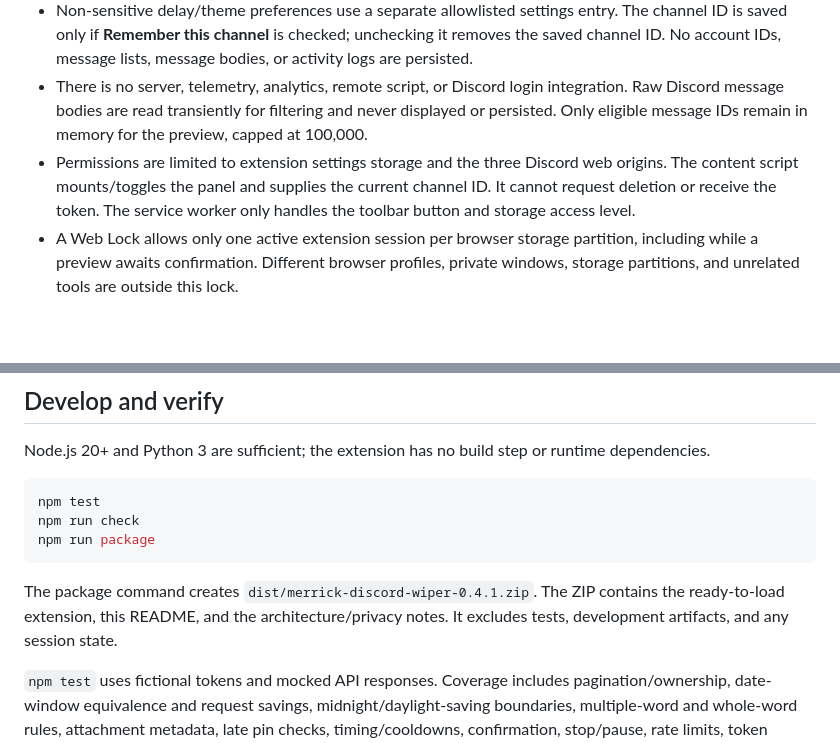
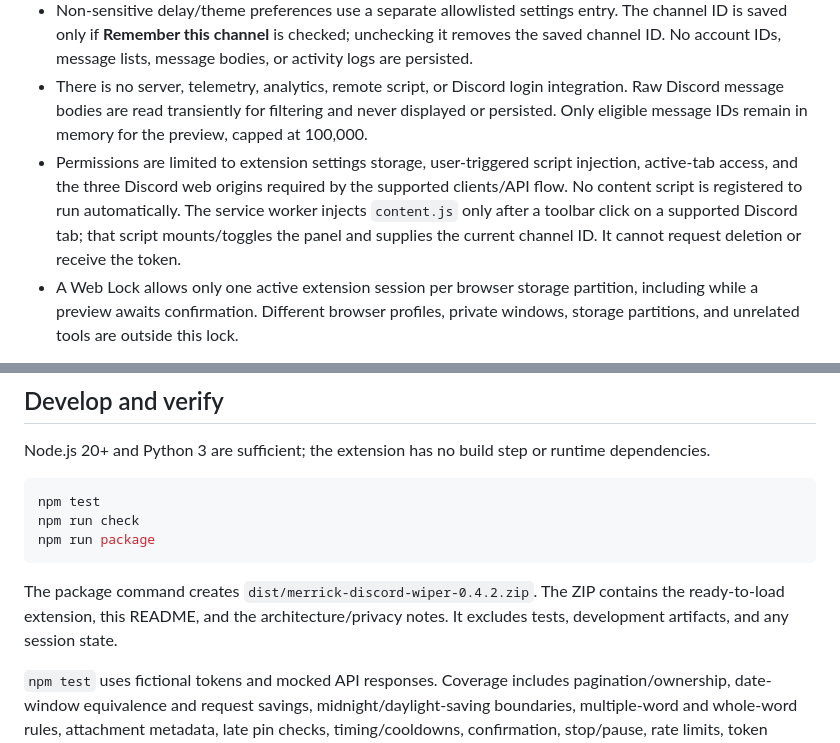
Before and after one commit to MerrickBro/Discord-Wiper, a Markdown page: README.md, 2 parts joined by grey strips. GitHub-like rendering; blank space fills up the shorter version.

````diff
--- a/README.md
+++ b/README.md
@@ -70,7 +70,7 @@ Every enabled filter must match, along with the verified-owner/type checks. Cont
 - **Remember token** explicitly permits a token-only entry in `chrome.storage.local`. Access is restricted to trusted extension contexts before reading or writing credentials. It is not synced by the extension or encrypted by this extension. Forget removes the stored entry; it cannot guarantee physical erasure from browser/device backups or memory.
 - Non-sensitive delay/theme preferences use a separate allowlisted settings entry. The channel ID is saved only if **Remember this channel** is checked; unchecking it removes the saved channel ID. No account IDs, message lists, message bodies, or activity logs are persisted.
 - There is no server, telemetry, analytics, remote script, or Discord login integration. Raw Discord message bodies are read transiently for filtering and never displayed or persisted. Only eligible message IDs remain in memory for the preview, capped at 100,000.
-- Permissions are limited to extension settings storage and the three Discord web origins. The content script mounts/toggles the panel and supplies the current channel ID. It cannot request deletion or receive the token. The service worker only handles the toolbar button and storage access level.
+- Permissions are limited to extension settings storage, user-triggered script injection, active-tab access, and the three Discord web origins required by the supported clients/API flow. No content script is registered to run automatically. The service worker injects `content.js` only after a toolbar click on a supported Discord tab; that script mounts/toggles the panel and supplies the current channel ID. It cannot request deletion or receive the token.
 - A Web Lock allows only one active extension session per browser storage partition, including while a preview awaits confirmation. Different browser profiles, private windows, storage partitions, and unrelated tools are outside this lock.
 
 Memory-only handling reduces exposure; it cannot protect against a compromised browser/device or privileged debugging. JavaScript strings cannot be guaranteed to be physically zeroed in memory. Stop clears the active engine's credential references; opting into remembering intentionally retains a saved token and a masked input for reuse. Forget removes those references in this panel and its stored entry.
@@ -99,7 +99,7 @@ npm run check
 npm run package
 ```
 
-The package command creates `dist/merrick-discord-wiper-0.4.1.zip`. The ZIP contains the ready-to-load extension, this README, and the architecture/privacy notes. It excludes tests, development artifacts, and any session state.
+The package command creates `dist/merrick-discord-wiper-0.4.2.zip`. The ZIP contains the ready-to-load extension, this README, and the architecture/privacy notes. It excludes tests, development artifacts, and any session state.
 
 `npm test` uses fictional tokens and mocked API responses. Coverage includes pagination/ownership, date-window equivalence and request savings, midnight/daylight-saving boundaries, multiple-word and whole-word rules, attachment metadata, late pin checks, timing/cooldowns, confirmation, stop/pause, rate limits, token storage, settings sanitization, and session exclusion. Panel-flow tests run the real panel module with mocked DOM/storage/clock/API surfaces to verify combined filters, locked confirmation, default-off controls, timing, and saved-token behavior. No real Discord account or messages are used. `npm run check` validates syntax, local imports/resources, permissions, and the release file set.
 
````
Also changed, not shown: other parts of README.md (+4 -4 lines).
